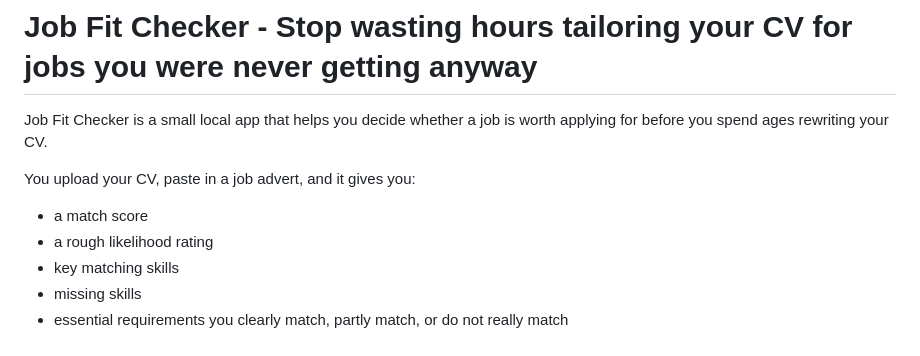
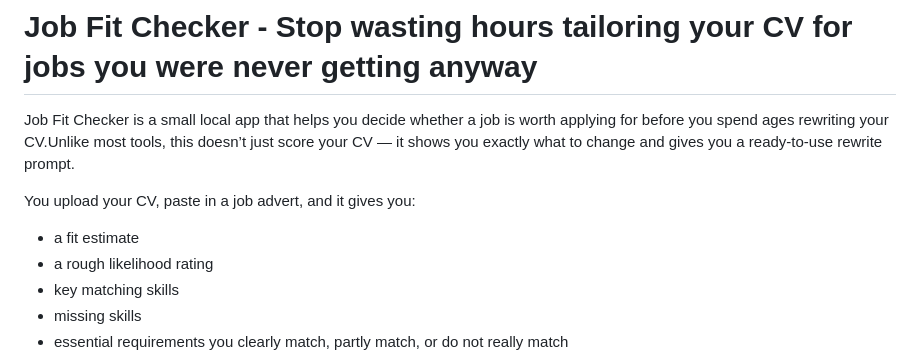
Before and after one commit to cw4444/local-job-fit-checker, a Markdown page: README.md, the part around the change. Rendered like a GitHub page.

```diff
--- a/README.md
+++ b/README.md
@@ -1,10 +1,10 @@
 # Job Fit Checker - Stop wasting hours tailoring your CV for jobs you were never getting anyway
 
-Job Fit Checker is a small local app that helps you decide whether a job is worth applying for before you spend ages rewriting your CV.
+Job Fit Checker is a small local app that helps you decide whether a job is worth applying for before you spend ages rewriting your CV.Unlike most tools, this doesn’t just score your CV — it shows you exactly what to change and gives you a ready-to-use rewrite prompt.
 
 You upload your CV, paste in a job advert, and it gives you:
 
-- a match score
+- a fit estimate
 - a rough likelihood rating
 - key matching skills
 - missing skills
```
